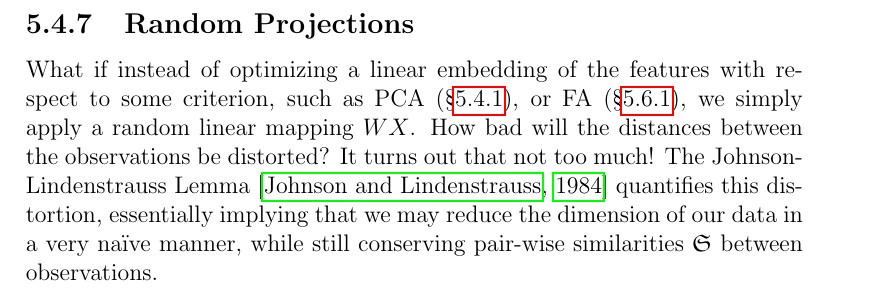
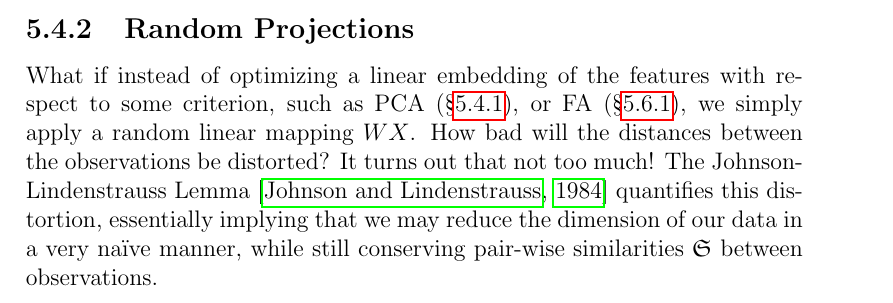
Before and after one commit to johnros/Intro2R, a LaTeX thesis (notes/notes.tex, which reads notes/unsupervised.tex): part of page 54 of 71 before the commit and part of page 51 of 71 after it, cut so that both start at the same text. Compiled offline with pdfLaTeX.

Commit message:
random projections

```diff
--- a/notes/unsupervised.tex
+++ b/notes/unsupervised.tex
@@ -498,6 +498,14 @@ where $M$ is the centring matrix: $M:= \frac{1}{n} \ones \ones'$, and $\ones$ an
 
 
 
+\subsection{Random Projections}
+\label{sec:random_projections}
+
+What if instead of optimizing a linear embedding of the features with respect to some criterion, such as PCA (\S\ref{sec:pca}), or FA (\S\ref{sec:factor_analysis}), we simply apply a random linear mapping $W X$. How bad will the distances between the observations be distorted?
+It turns out that not too much!
+The Johnson-Lindenstrauss Lemma \citep{johnson_extensions_1984} quantifies this distortion, essentially implying that we may reduce the dimension of our data in a very \naive manner, while still conserving pair-wise similarities $\similaritys$ between observations.
+
+
 
 
 
@@ -601,14 +609,6 @@ Just like Local MDS, Isomap is typically considered a non-linear-space embedding
 I currently do not think is the case.
 \end{remark}
 
-
-
-\subsection{Random Projections}
-\label{sec:random_projections}
-
-What if instead of optimizing a linear embedding of the features with respect to some criterion, such as PCA (\S\ref{sec:pca}), or FA (\S\ref{sec:factor_analysis}), we simply apply a random linear mapping $W X$. How bad will the distances between the observations be distorted?
-It turns out that not too much!
-The Johnson-Lindenstrauss Lemma \citep{johnson_extensions_1984} quantifies this distortion, essentially implying that we may reduce the dimension of our data in a very \naive manner, while still conserving pair-wise similarities $\similaritys$ between observations.
 
 
 
```
Also changed, not shown: notes/notes.pdf.
